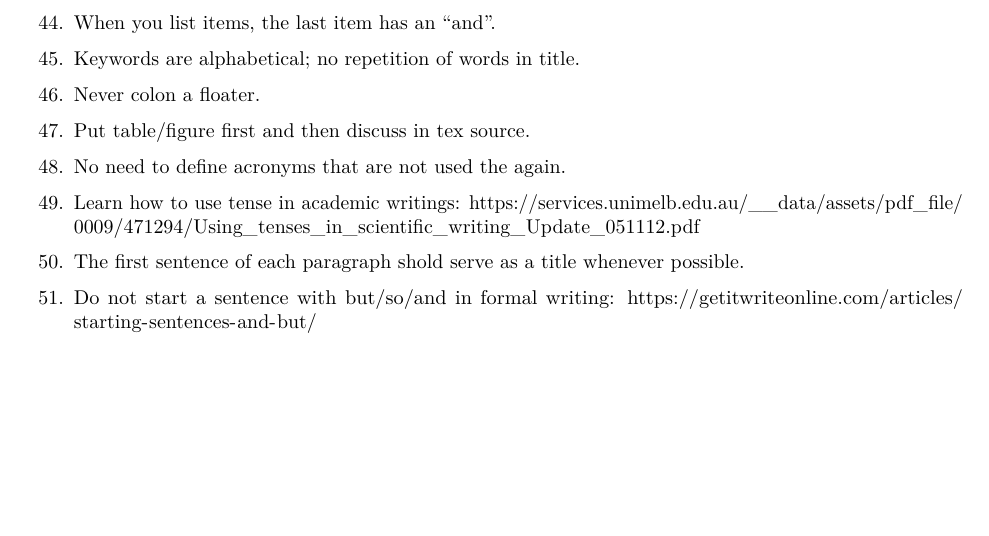
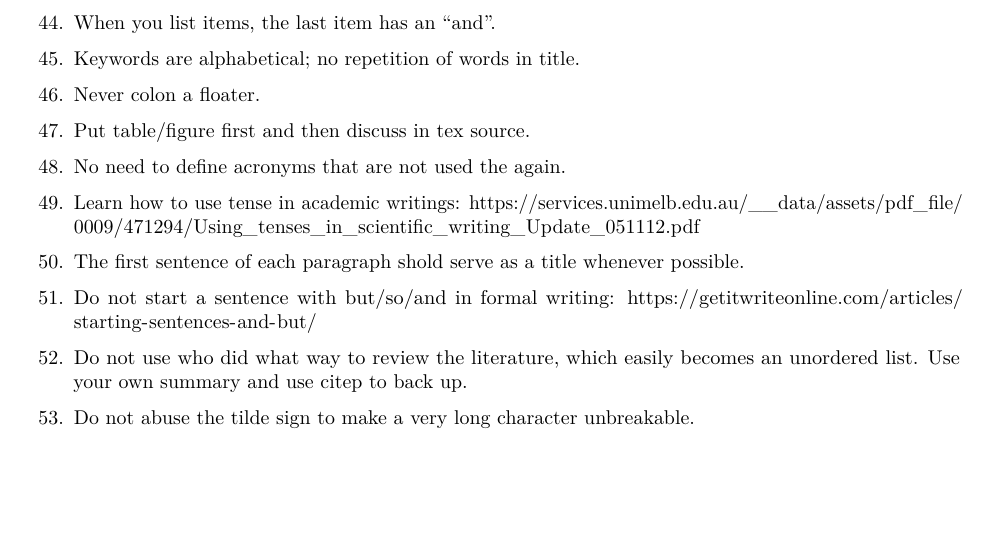
Before and after one commit to JieyingJiao/Writing-Style-Tips, an R Markdown document (TexStyle.Rmd): part of page 2 of 4, cut so that both start at the same text, the shorter picture padded with empty space. The pictures show the output file TexStyle.pdf that the author committed with the source.

Commit message:
update tips

```diff
--- a/TexStyle.Rmd
+++ b/TexStyle.Rmd
@@ -80,6 +80,9 @@ header-includes:
 \item The first sentence of each paragraph shold serve as a title whenever possible.
 \item Do not start a sentence with but/so/and in formal writing:
       \url{https://getitwriteonline.com/articles/starting-sentences-and-but/}
+\item Do not use who did what way to review the literature, which easily becomes an unordered list.
+      Use your own summary and use citep to back up.
+\item Do not abuse the tilde sign to make a very long character unbreakable.
 \end{enumerate}
 
 
```
Also changed, not shown: TexStyle.pdf.
